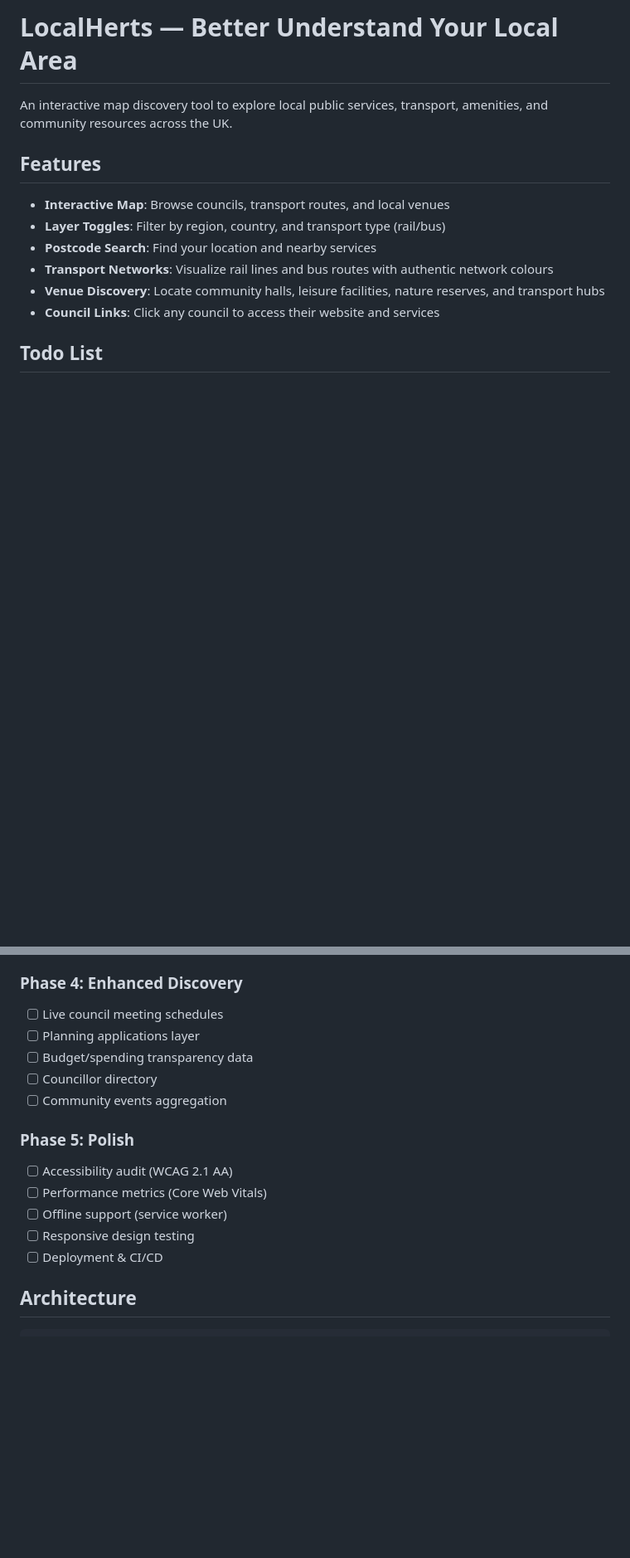
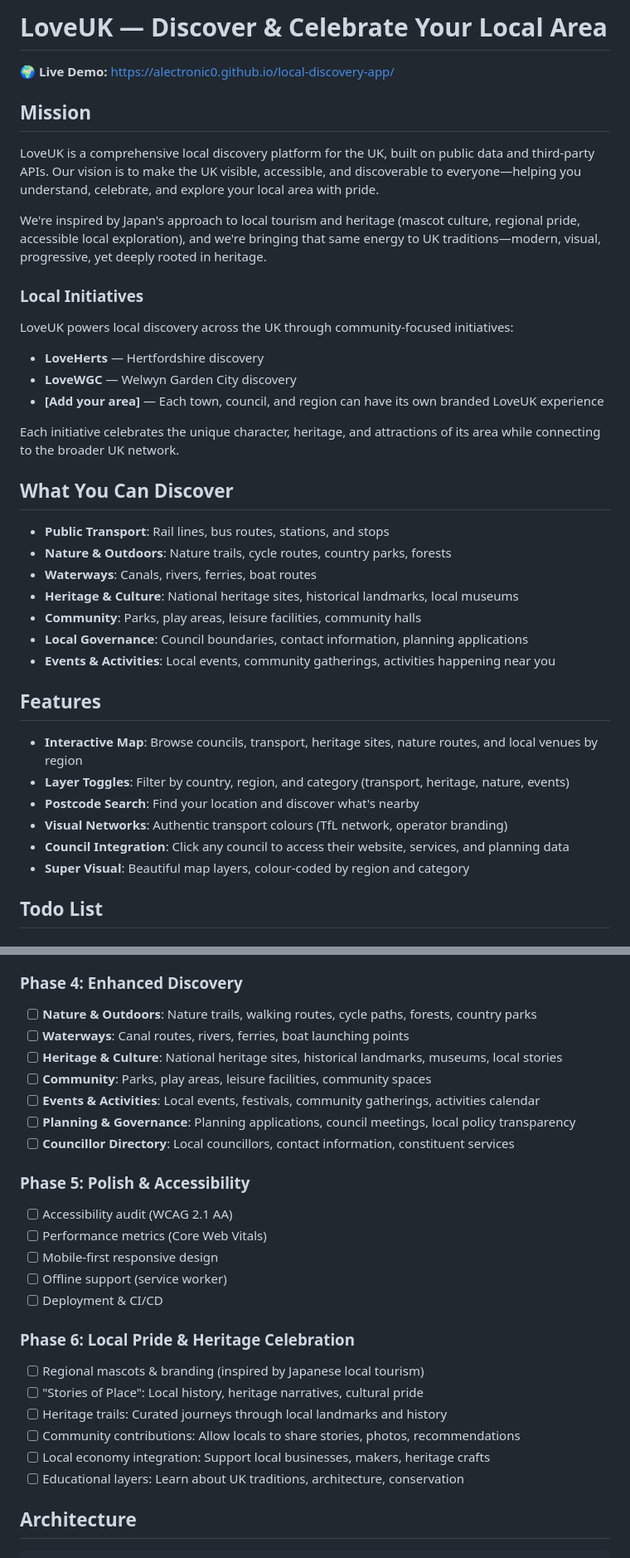
Before and after one commit to alectronic0/local-discovery-app, a Markdown page: README.md, 2 parts joined by grey strips. Shown at 83% size. GitHub-like rendering; blank space fills up the shorter version.

Commit message:
docs: rebrand to LoveUK with mission and vision statement
- Rename from LocalHerts to LoveUK platform
- Add live demo URL at top of README
- Expand mission statement: UK-wide discovery platform inspired by Japanese local tourism
- Add local initiatives section (LoveHerts, LoveWGC, etc. as examples)
- Expand 'What You Can Discover' with nature, waterways, heritage, events
- Restructure Phase 4 around enhanced discovery categories
- Add Phase 6: Local Pride & Heritage Celebration (mascots, heritage stories, community contributions)
- Expand Data Sources section with comprehensive API/platform list
- Update Contributing section to clarify single-platform approach

```diff
--- a/README.md
+++ b/README.md
@@ -1,15 +1,40 @@
-# LocalHerts — Better Understand Your Local Area
+# LoveUK — Discover & Celebrate Your Local Area
 
-An interactive map discovery tool to explore local public services, transport, amenities, and community resources across the UK.
+**🌍 Live Demo:** https://alectronic0.github.io/local-discovery-app/
+
+## Mission
+
+LoveUK is a comprehensive local discovery platform for the UK, built on public data and third-party APIs. Our vision is to make the UK visible, accessible, and discoverable to everyone—helping you understand, celebrate, and explore your local area with pride.
+
+We're inspired by Japan's approach to local tourism and heritage (mascot culture, regional pride, accessible local exploration), and we're bringing that same energy to UK traditions—modern, visual, progressive, yet deeply rooted in heritage.
+
+### Local Initiatives
+
+LoveUK powers local discovery across the UK through community-focused initiatives:
+- **LoveHerts** — Hertfordshire discovery
+- **LoveWGC** — Welwyn Garden City discovery
+- **[Add your area]** — Each town, council, and region can have its own branded LoveUK experience
+
+Each initiative celebrates the unique character, heritage, and attractions of its area while connecting to the broader UK network.
+
+## What You Can Discover
+
+- **Public Transport**: Rail lines, bus routes, stations, and stops
+- **Nature & Outdoors**: Nature trails, cycle routes, country parks, forests
+- **Waterways**: Canals, rivers, ferries, boat routes
+- **Heritage & Culture**: National heritage sites, historical landmarks, local museums
+- **Community**: Parks, play areas, leisure facilities, community halls
+- **Local Governance**: Council boundaries, contact information, planning applications
+- **Events & Activities**: Local events, community gatherings, activities happening near you
 
 ## Features
 
-- **Interactive Map**: Browse councils, transport routes, and local venues
-- **Layer Toggles**: Filter by region, country, and transport type (rail/bus)
-- **Postcode Search**: Find your location and nearby services
-- **Transport Networks**: Visualize rail lines and bus routes with authentic network colours
-- **Venue Discovery**: Locate community halls, leisure facilities, nature reserves, and transport hubs
-- **Council Links**: Click any council to access their website and services
+- **Interactive Map**: Browse councils, transport, heritage sites, nature routes, and local venues by region
+- **Layer Toggles**: Filter by country, region, and category (transport, heritage, nature, events)
+- **Postcode Search**: Find your location and discover what's nearby
+- **Visual Networks**: Authentic transport colours (TfL network, operator branding)
+- **Council Integration**: Click any council to access their website, services, and planning data
+- **Super Visual**: Beautiful map layers, colour-coded by region and category
 
 ## Todo List
 
@@ -39,18 +64,28 @@ An interactive map discovery tool to explore local public services, transport, a
 - [ ] Performance optimization (boundary caching, data pagination)
 
 ### Phase 4: Enhanced Discovery
-- [ ] Live council meeting schedules
-- [ ] Planning applications layer
-- [ ] Budget/spending transparency data
-- [ ] Councillor directory
-- [ ] Community events aggregation
+- [ ] **Nature & Outdoors**: Nature trails, walking routes, cycle paths, forests, country parks
+- [ ] **Waterways**: Canal routes, rivers, ferries, boat launching points
+- [ ] **Heritage & Culture**: National heritage sites, historical landmarks, museums, local stories
+- [ ] **Community**: Parks, play areas, leisure facilities, community spaces
+- [ ] **Events & Activities**: Local events, festivals, community gatherings, activities calendar
+- [ ] **Planning & Governance**: Planning applications, council meetings, local policy transparency
+- [ ] **Councillor Directory**: Local councillors, contact information, constituent services
 
-### Phase 5: Polish
+### Phase 5: Polish & Accessibility
 - [ ] Accessibility audit (WCAG 2.1 AA)
 - [ ] Performance metrics (Core Web Vitals)
+- [ ] Mobile-first responsive design
 - [ ] Offline support (service worker)
-- [ ] Responsive design testing
 - [ ] Deployment & CI/CD
+
+### Phase 6: Local Pride & Heritage Celebration
+- [ ] Regional mascots & branding (inspired by Japanese local tourism)
+- [ ] "Stories of Place": Local history, heritage narratives, cultural pride
+- [ ] Heritage trails: Curated journeys through local landmarks and history
+- [ ] Community contributions: Allow locals to share stories, photos, recommendations
+- [ ] Local economy integration: Support local businesses, makers, heritage crafts
+- [ ] Educational layers: Learn about UK traditions, architecture, conservation
 
 ## Architecture
 
```
Also changed, not shown: other parts of README.md (+14 -4 lines).
